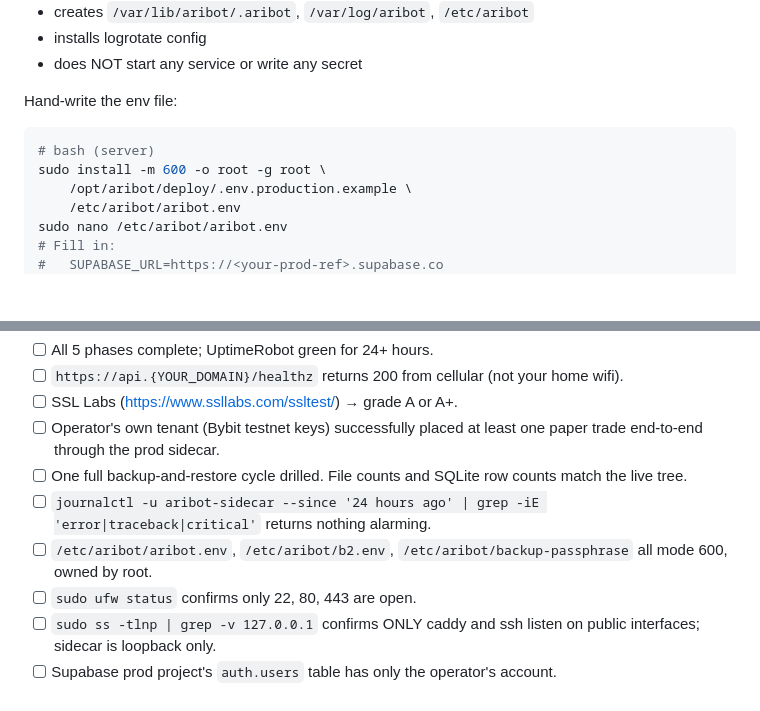
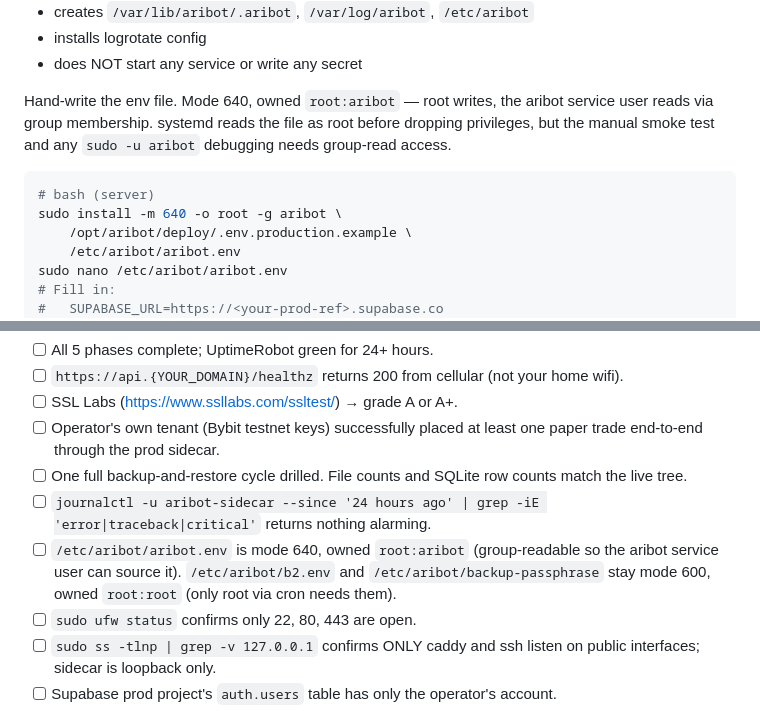
Before and after one commit to ahamids/aribot, a Markdown page: deploy/README.md, 2 parts joined by grey strips. GitHub-like rendering; blank space fills up the shorter version.

Commit message:
fix(deploy): env file should be mode 640 root:aribot, not 600 root:root
The original mode 600 root:root made the manual smoke test fail because
the test runs as sudo -u aribot — the aribot user cannot read root-only
files. systemd handles EnvironmentFile= reads as root regardless of
mode, so production would have worked, but the smoke test would fail
every time (caught in the wild on first deploy).

Mode 640 root:aribot:
  * root can write the file (manual edits via sudo)
  * aribot service user reads via group membership (smoke test + any
    'sudo -u aribot' debugging works)
  * no other user can read it
  * systemd still works (reads as PID 1 root before dropping privileges)

b2.env and backup-passphrase stay 600 root:root since only the root
cron job needs them.

Co-Authored-By: Claude Opus 4.7 <noreply@anthropic.com>

````diff
--- a/deploy/README.md
+++ b/deploy/README.md
@@ -252,11 +252,14 @@ sudo bash <(curl -fsSL https://raw.githubusercontent.com/ahamids/aribot/chore/de
 - installs logrotate config
 - does NOT start any service or write any secret
 
-Hand-write the env file:
+Hand-write the env file. Mode 640, owned `root:aribot` — root writes, the
+aribot service user reads via group membership. systemd reads the file
+as root before dropping privileges, but the manual smoke test and any
+`sudo -u aribot` debugging needs group-read access.
 
 ```bash
 # bash (server)
-sudo install -m 600 -o root -g root \
+sudo install -m 640 -o root -g aribot \
     /opt/aribot/deploy/.env.production.example \
     /etc/aribot/aribot.env
 sudo nano /etc/aribot/aribot.env
@@ -480,7 +483,7 @@ Before changing the iOS app's `ARIBOT_BASE_URL` to `https://api.{YOUR_DOMAIN}`:
 - [ ] Operator's own tenant (Bybit testnet keys) successfully placed at least one paper trade end-to-end through the prod sidecar.
 - [ ] One full backup-and-restore cycle drilled. File counts and SQLite row counts match the live tree.
 - [ ] `journalctl -u aribot-sidecar --since '24 hours ago' | grep -iE 'error|traceback|critical'` returns nothing alarming.
-- [ ] `/etc/aribot/aribot.env`, `/etc/aribot/b2.env`, `/etc/aribot/backup-passphrase` all mode 600, owned by root.
+- [ ] `/etc/aribot/aribot.env` is mode 640, owned `root:aribot` (group-readable so the aribot service user can source it). `/etc/aribot/b2.env` and `/etc/aribot/backup-passphrase` stay mode 600, owned `root:root` (only root via cron needs them).
 - [ ] `sudo ufw status` confirms only 22, 80, 443 are open.
 - [ ] `sudo ss -tlnp | grep -v 127.0.0.1` confirms ONLY caddy and ssh listen on public interfaces; sidecar is loopback only.
 - [ ] Supabase prod project's `auth.users` table has only the operator's account.
````
